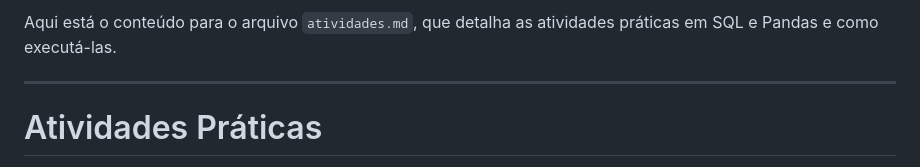
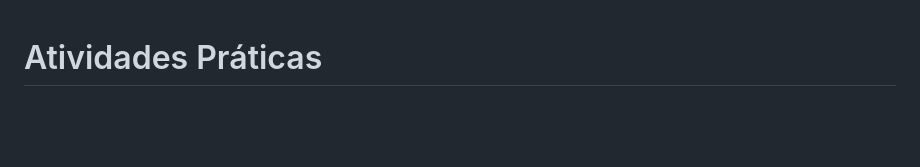
Before and after one commit to tiagornandrade/mentoria-sql-squad, a Markdown page: analise-de-dados/Módulo-1-Introdução/atividades.md, the part around the change. Rendered like a GitHub page; blank space fills up the shorter version.

Commit message:
Atualizar o atividades.md

```diff
--- a/analise-de-dados/Módulo-1-Introdução/atividades.md
+++ b/analise-de-dados/Módulo-1-Introdução/atividades.md
@@ -1,7 +1,3 @@
-Aqui está o conteúdo para o arquivo `atividades.md`, que detalha as atividades práticas em SQL e Pandas e como executá-las.
-
----
-
 # Atividades Práticas
 
 Este módulo inclui duas atividades práticas: uma utilizando SQL em um banco de dados PostgreSQL e outra com a biblioteca Pandas em Python, usando Jupyter Notebook. Abaixo estão as instruções detalhadas para configurar e executar cada atividade.
```
